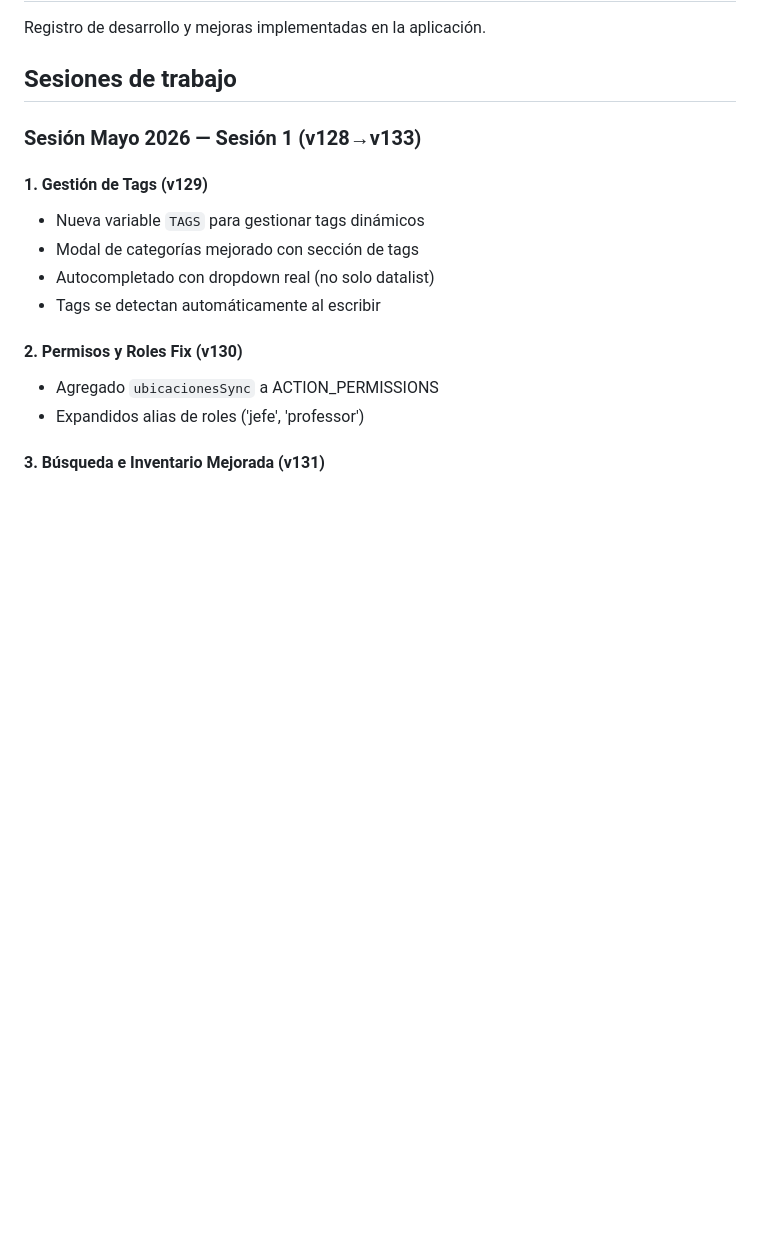
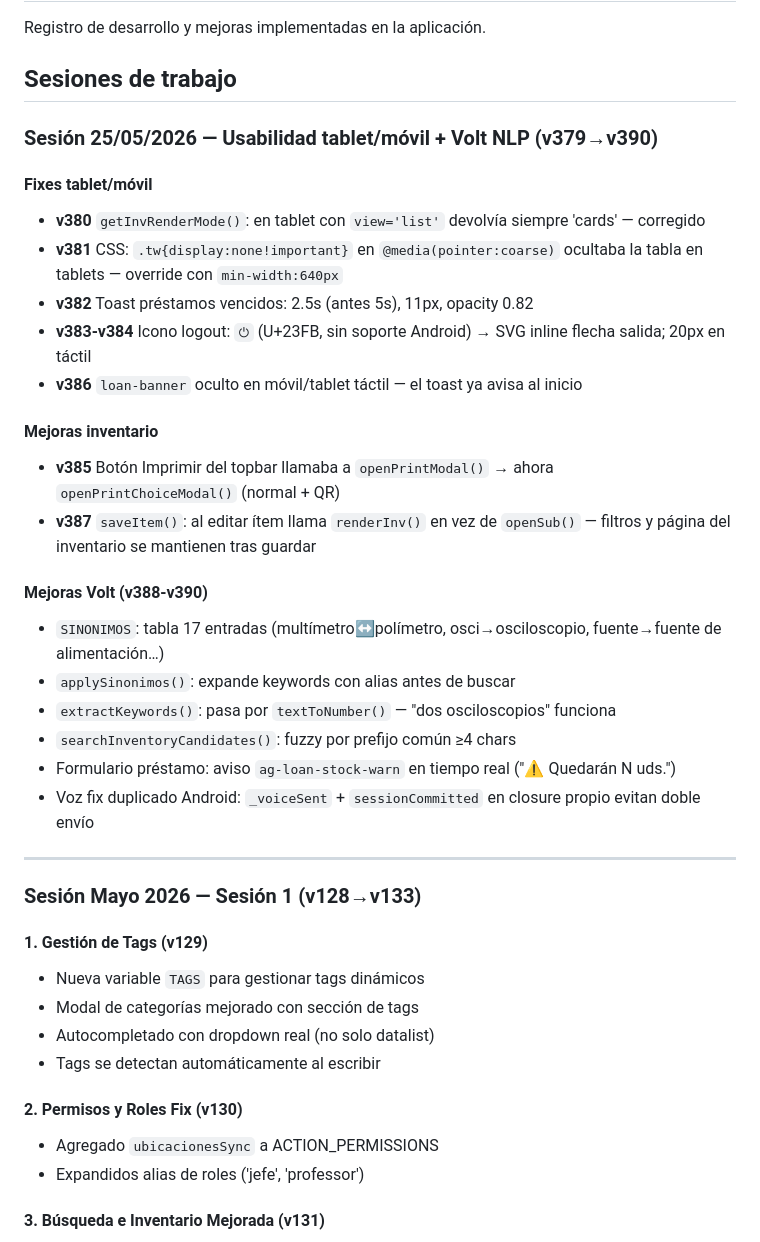
Before and after one commit to slatorre-dev/SQLInventarioElecFP, a Markdown page: DEVELOPMENT.md, the part around the change. Drawn GitHub-style; blank space fills up the shorter version.

Commit message:
docs: actualizar CLAUDE.md, DEVELOPMENT.md e IDEAS.md a v390 (sesión 25/05/2026)

```diff
--- a/DEVELOPMENT.md
+++ b/DEVELOPMENT.md
@@ -3,6 +3,29 @@
 Registro de desarrollo y mejoras implementadas en la aplicación.
 
 ## Sesiones de trabajo
+
+### Sesión 25/05/2026 — Usabilidad tablet/móvil + Volt NLP (v379→v390)
+
+#### Fixes tablet/móvil
+- **v380** `getInvRenderMode()`: en tablet con `view='list'` devolvía siempre 'cards' — corregido
+- **v381** CSS: `.tw{display:none!important}` en `@media(pointer:coarse)` ocultaba la tabla en tablets — override con `min-width:640px`
+- **v382** Toast préstamos vencidos: 2.5s (antes 5s), 11px, opacity 0.82
+- **v383-v384** Icono logout: `⏻` (U+23FB, sin soporte Android) → SVG inline flecha salida; 20px en táctil
+- **v386** `loan-banner` oculto en móvil/tablet táctil — el toast ya avisa al inicio
+
+#### Mejoras inventario
+- **v385** Botón Imprimir del topbar llamaba a `openPrintModal()` → ahora `openPrintChoiceModal()` (normal + QR)
+- **v387** `saveItem()`: al editar ítem llama `renderInv()` en vez de `openSub()` — filtros y página del inventario se mantienen tras guardar
+
+#### Mejoras Volt (v388-v390)
+- `SINONIMOS`: tabla 17 entradas (multímetro↔polímetro, osci→osciloscopio, fuente→fuente de alimentación…)
+- `applySinonimos()`: expande keywords con alias antes de buscar
+- `extractKeywords()`: pasa por `textToNumber()` — "dos osciloscopios" funciona
+- `searchInventoryCandidates()`: fuzzy por prefijo común ≥4 chars
+- Formulario préstamo: aviso `ag-loan-stock-warn` en tiempo real ("⚠ Quedarán N uds.")
+- Voz fix duplicado Android: `_voiceSent` + `sessionCommitted` en closure propio evitan doble envío
+
+---
 
 ### Sesión Mayo 2026 — Sesión 1 (v128→v133)
 
```
Also changed, not shown: IDEAS.md (+36 -5 lines).
